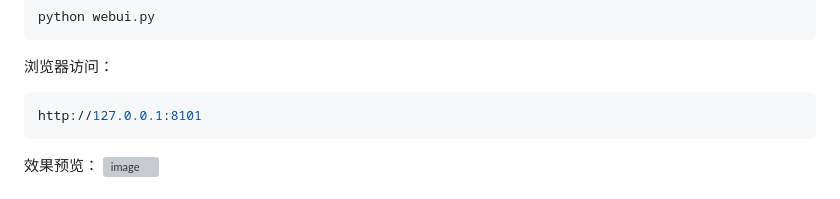
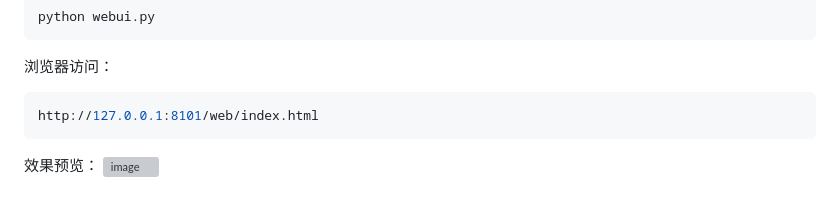
Before and after one commit to Ikaros-521/FunASR_WS, a Markdown page: README.md, the part around the change. GitHub-like rendering; grey boxes are pictures that could not be loaded.

Commit message:
文档：修正

````diff
--- a/README.md
+++ b/README.md
@@ -18,7 +18,7 @@ python webui.py
 
 浏览器访问：
 ```shell
-http://127.0.0.1:8101
+http://127.0.0.1:8101/web/index.html
 ```
 
 效果预览：
````
